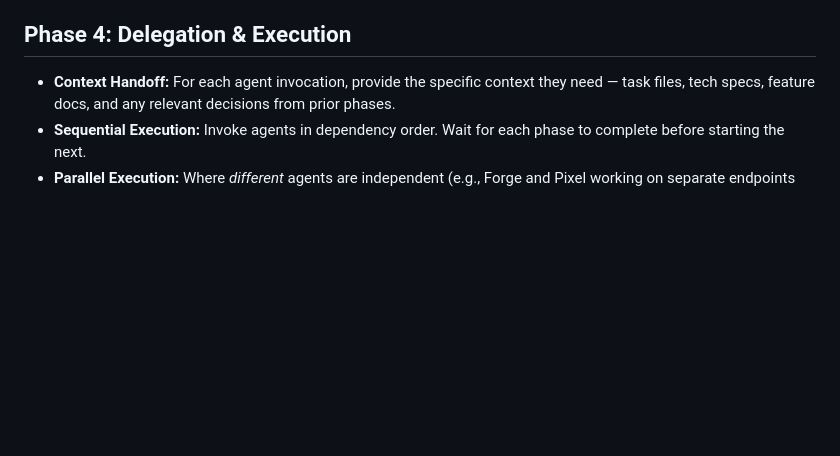
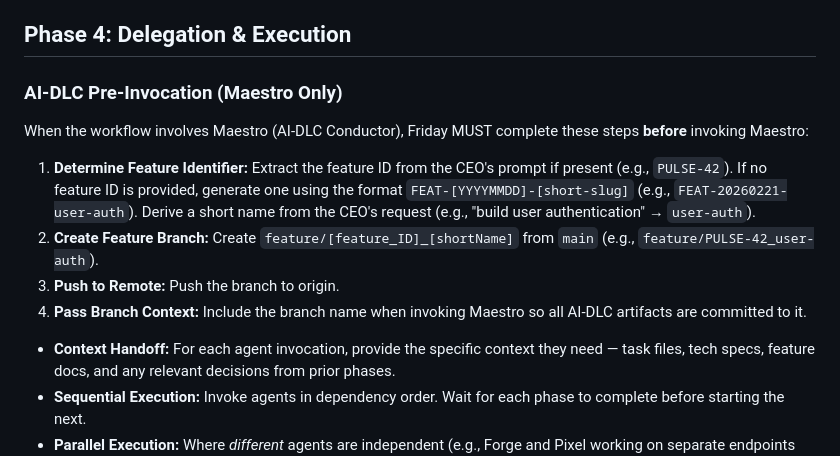
Before and after one commit to rajeshwar1993/the-office, a Markdown page: agents/ceo-assistant/methodology.md, the part around the change. Drawn GitHub-style; blank space fills up the shorter version.

Commit message:
Maestro prompt for Friday

```diff
--- a/agents/ceo-assistant/methodology.md
+++ b/agents/ceo-assistant/methodology.md
@@ -24,6 +24,14 @@
 - **Present Plan:** Share the workflow plan with the CEO for approval before executing.
 
 ## Phase 4: Delegation & Execution
+
+### AI-DLC Pre-Invocation (Maestro Only)
+When the workflow involves Maestro (AI-DLC Conductor), Friday MUST complete these steps **before** invoking Maestro:
+1. **Determine Feature Identifier:** Extract the feature ID from the CEO's prompt if present (e.g., `PULSE-42`). If no feature ID is provided, generate one using the format `FEAT-[YYYYMMDD]-[short-slug]` (e.g., `FEAT-20260221-user-auth`). Derive a short name from the CEO's request (e.g., "build user authentication" → `user-auth`).
+2. **Create Feature Branch:** Create `feature/[feature_ID]_[shortName]` from `main` (e.g., `feature/PULSE-42_user-auth`).
+3. **Push to Remote:** Push the branch to origin.
+4. **Pass Branch Context:** Include the branch name when invoking Maestro so all AI-DLC artifacts are committed to it.
+
 - **Context Handoff:** For each agent invocation, provide the specific context they need — task files, tech specs, feature docs, and any relevant decisions from prior phases.
 - **Sequential Execution:** Invoke agents in dependency order. Wait for each phase to complete before starting the next.
 - **Parallel Execution:** Where *different* agents are independent (e.g., Forge and Pixel working on separate endpoints and pages), invoke them in parallel. **ABSOLUTE RULE: Never run two instances of the same agent in parallel.** If the same agent is needed for multiple tasks, execute them sequentially.
```
Also changed, not shown: agents/aidlc-conductor/methodology.md (+3 -2 lines), agents/ceo-assistant/identity.md (+1 -1 lines).
